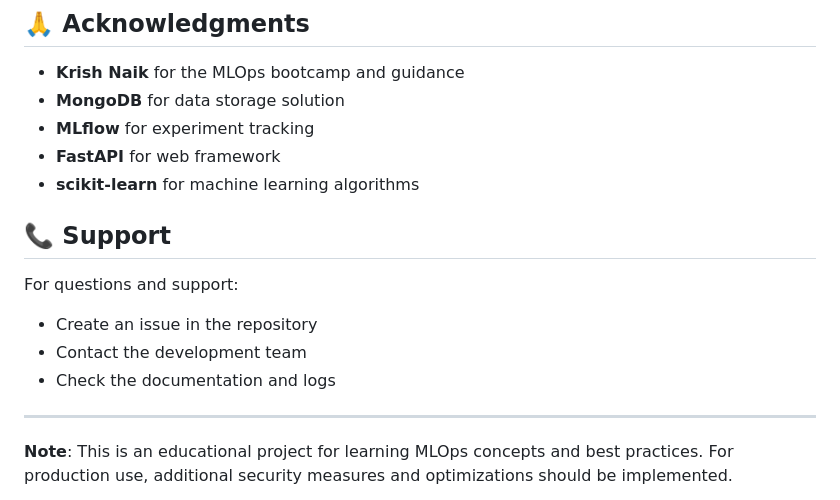
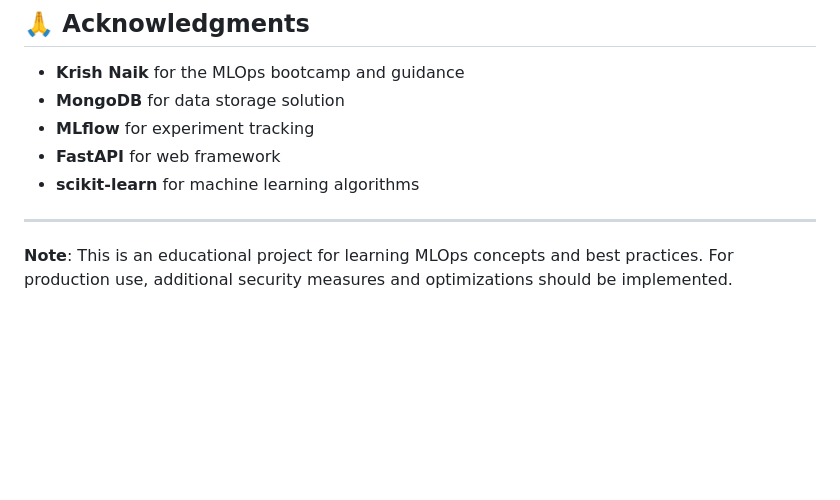
Before and after one commit to MrDenine/mlops-etl-pipeline-network-security, a Markdown page: README.MD, the part around the change. GitHub-like rendering; blank space fills up the shorter version.

```diff
--- a/README.MD
+++ b/README.MD
@@ -326,14 +326,6 @@ This project is licensed under the MIT License - see the LICENSE file for detail
 - **MLflow** for experiment tracking
 - **FastAPI** for web framework
 - **scikit-learn** for machine learning algorithms
-
-## 📞 Support
-
-For questions and support:
-- Create an issue in the repository
-- Contact the development team
-- Check the documentation and logs
-
 ---
 
 **Note**: This is an educational project for learning MLOps concepts and best practices. For production use, additional security measures and optimizations should be implemented.
```
